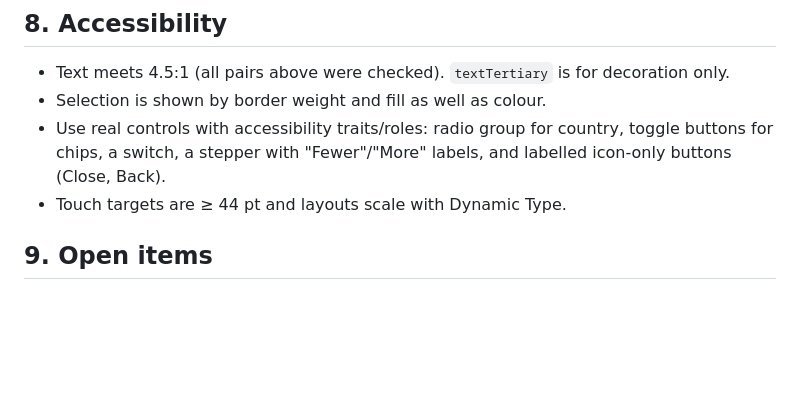
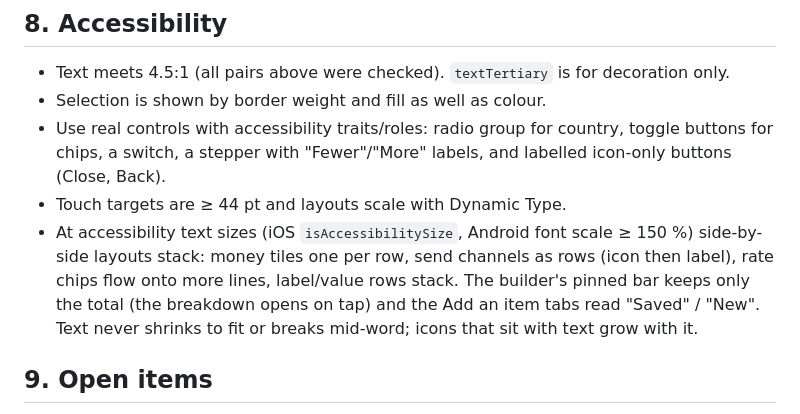
Before and after one commit to alfinb27/InvoiceBuilder, a Markdown page: docs/design/design.md, the part around the change. GitHub-like rendering; blank space fills up the shorter version.

Commit message:
Design: what changes at accessibility text sizes
design.md §8 records the large-text layouts both apps now share (stacked tiles and rows, channel rows, flowing rate
chips, total-only pinned bar, short tab names).

Co-Authored-By: Claude Opus 5.5 <noreply@anthropic.com>
Claude-Session: https://claude.ai/code/session_01CTpZDrgGSAWJvFkVvXcmqe

```diff
--- a/docs/design/design.md
+++ b/docs/design/design.md
@@ -216,6 +216,10 @@ exclamation marks, no jargon without a hint.
 - Use real controls with accessibility traits/roles: radio group for country, toggle buttons for chips, a switch,
   a stepper with "Fewer"/"More" labels, and labelled icon-only buttons (Close, Back).
 - Touch targets are ≥ 44 pt and layouts scale with Dynamic Type.
+- At accessibility text sizes (iOS `isAccessibilitySize`, Android font scale ≥ 150 %) side-by-side layouts stack:
+  money tiles one per row, send channels as rows (icon then label), rate chips flow onto more lines, label/value rows
+  stack. The builder's pinned bar keeps only the total (the breakdown opens on tap) and the Add an item tabs read
+  "Saved" / "New". Text never shrinks to fit or breaks mid-word; icons that sit with text grow with it.
 
 ## 9. Open items
 
```
